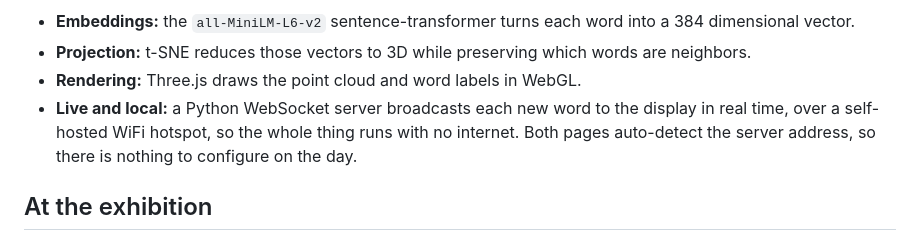
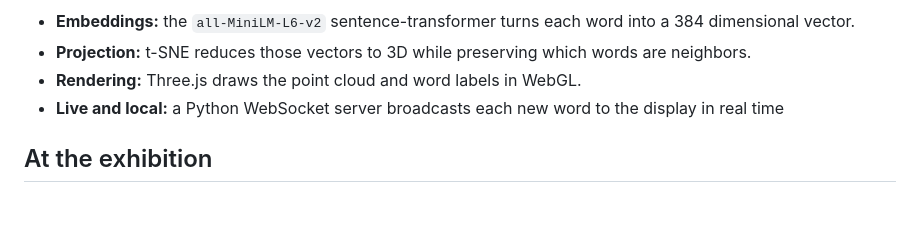
Before and after one commit to ashah-aanya/HDP-Exhibition, a Markdown page: README.md, the part around the change. GitHub-like rendering; blank space fills up the shorter version.

Commit message:
Update README to simplify WebSocket server description
Removed the mention of self-hosted WiFi hotspot for the Python WebSocket server.

```diff
--- a/README.md
+++ b/README.md
@@ -22,7 +22,7 @@ Each word is encoded as an embedding and positioned within an evolving t-SNE clu
 - **Embeddings:** the `all-MiniLM-L6-v2` sentence-transformer turns each word into a 384 dimensional vector.
 - **Projection:** t-SNE reduces those vectors to 3D while preserving which words are neighbors.
 - **Rendering:** Three.js draws the point cloud and word labels in WebGL.
-- **Live and local:** a Python WebSocket server broadcasts each new word to the display in real time, over a self-hosted WiFi hotspot, so the whole thing runs with no internet. Both pages auto-detect the server address, so there is nothing to configure on the day.
+- **Live and local:** a Python WebSocket server broadcasts each new word to the display in real time
 
 ## At the exhibition
 
```
